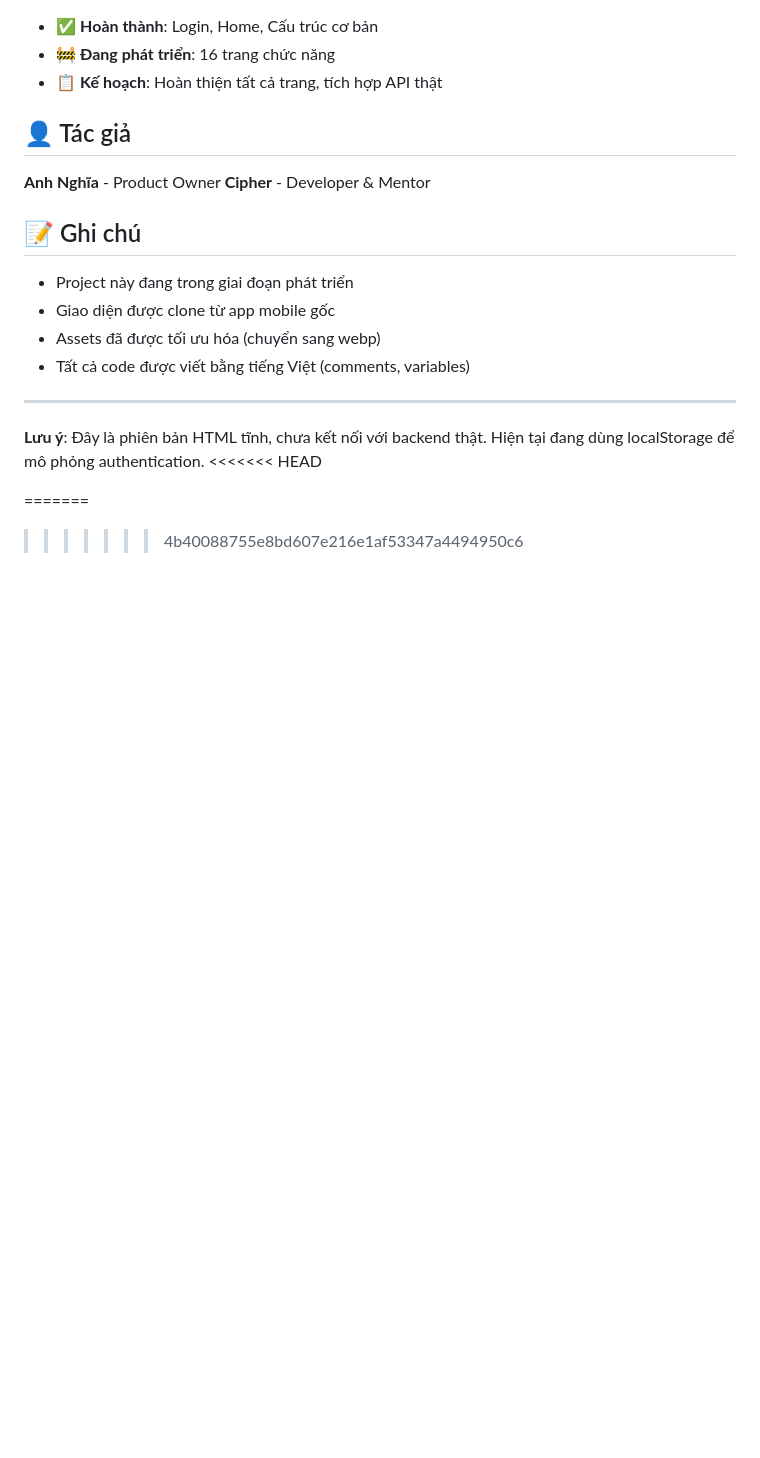
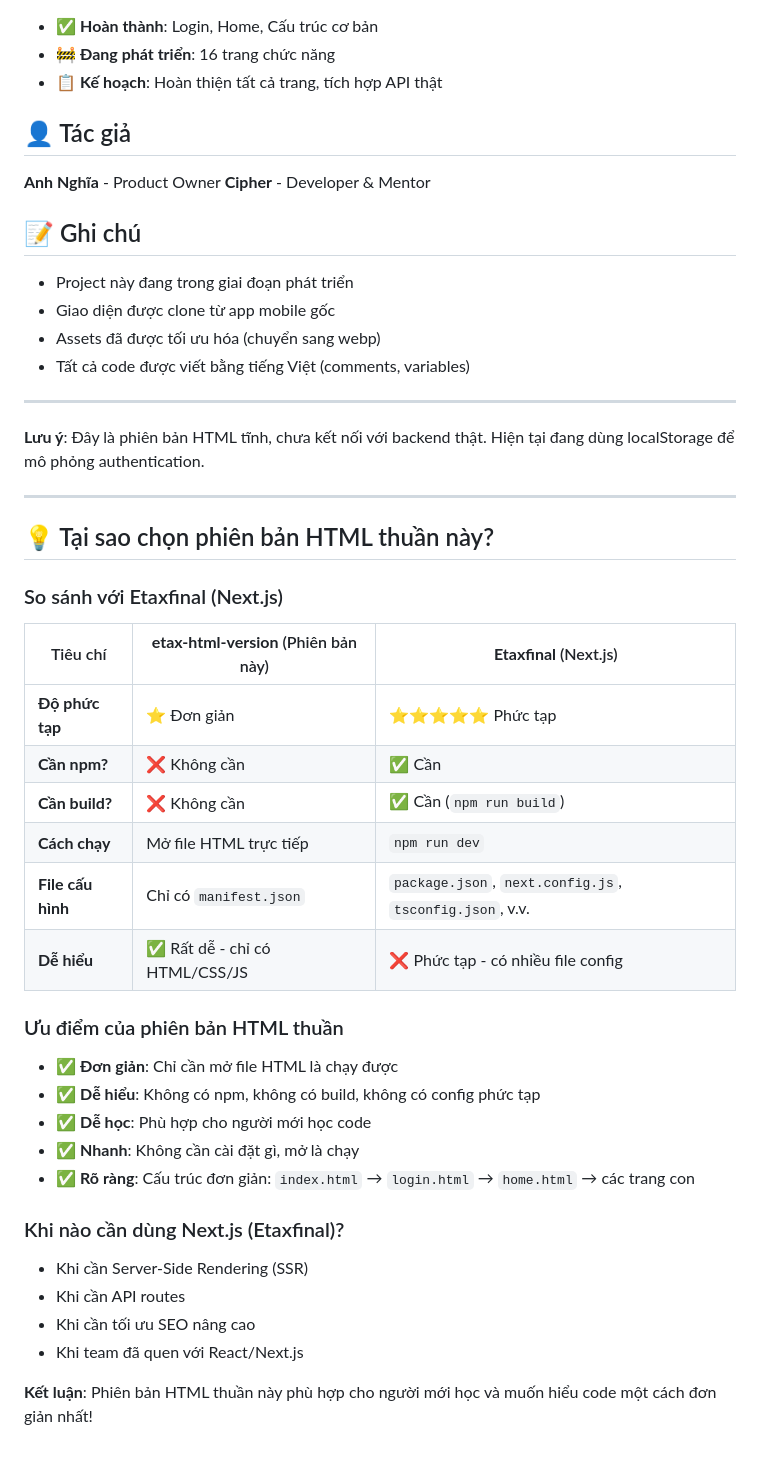
Before and after one commit to mrkent19999x/etax-html-version, a Markdown page: README.md, the part around the change. Drawn GitHub-style; blank space fills up the shorter version.

Commit message:
Clean up repo: Fix merge conflict, remove unnecessary files, update README with HTML version explanation

```diff
--- a/README.md
+++ b/README.md
@@ -112,7 +112,35 @@ Thư mục `reference-images/` chứa 33 ảnh chụp màn hình từ app mobile
 ---
 
 **Lưu ý**: Đây là phiên bản HTML tĩnh, chưa kết nối với backend thật. Hiện tại đang dùng localStorage để mô phỏng authentication.
-<<<<<<< HEAD
 
-=======
->>>>>>> 4b40088755e8bd607e216e1af53347a4494950c6
+---
+
+## 💡 Tại sao chọn phiên bản HTML thuần này?
+
+### So sánh với Etaxfinal (Next.js)
+
+| Tiêu chí | **etax-html-version** (Phiên bản này) | **Etaxfinal** (Next.js) |
+|----------|--------------------------------------|-------------------------|
+| **Độ phức tạp** | ⭐ Đơn giản | ⭐⭐⭐⭐⭐ Phức tạp |
+| **Cần npm?** | ❌ Không cần | ✅ Cần |
+| **Cần build?** | ❌ Không cần | ✅ Cần (`npm run build`) |
+| **Cách chạy** | Mở file HTML trực tiếp | `npm run dev` |
+| **File cấu hình** | Chỉ có `manifest.json` | `package.json`, `next.config.js`, `tsconfig.json`, v.v. |
+| **Dễ hiểu** | ✅ Rất dễ - chỉ có HTML/CSS/JS | ❌ Phức tạp - có nhiều file config |
+
+### Ưu điểm của phiên bản HTML thuần
+
+- ✅ **Đơn giản**: Chỉ cần mở file HTML là chạy được
+- ✅ **Dễ hiểu**: Không có npm, không có build, không có config phức tạp
+- ✅ **Dễ học**: Phù hợp cho người mới học code
+- ✅ **Nhanh**: Không cần cài đặt gì, mở là chạy
+- ✅ **Rõ ràng**: Cấu trúc đơn giản: `index.html` → `login.html` → `home.html` → các trang con
+
+### Khi nào cần dùng Next.js (Etaxfinal)?
+
+- Khi cần Server-Side Rendering (SSR)
+- Khi cần API routes
+- Khi cần tối ưu SEO nâng cao
+- Khi team đã quen với React/Next.js
+
+**Kết luận**: Phiên bản HTML thuần này phù hợp cho người mới học và muốn hiểu code một cách đơn giản nhất!
```
Also changed, not shown: GITHUB-SETUP.md (deleted, +0 -88 lines), docs/MERGE-EXPLANATION.md (added, +111 -0 lines).
